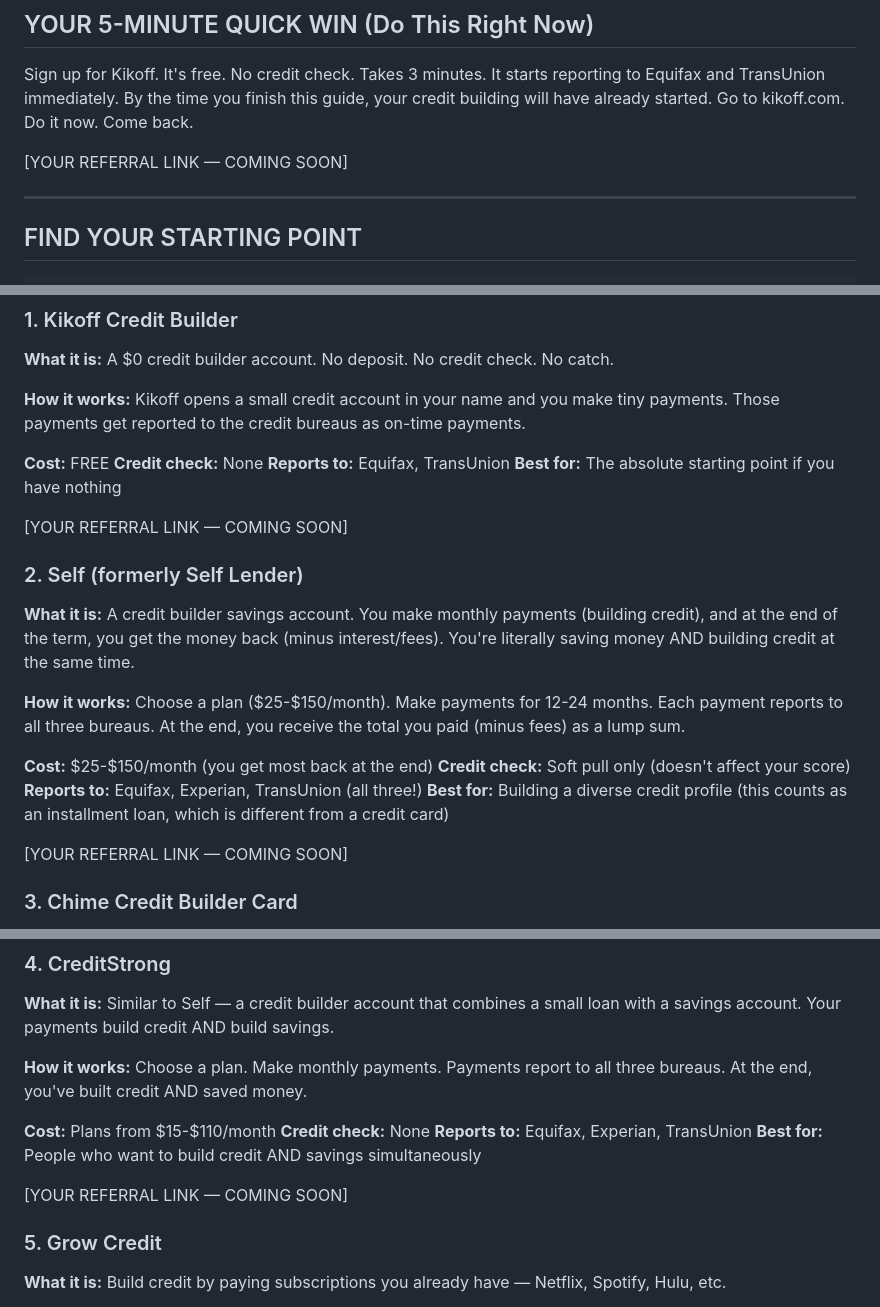
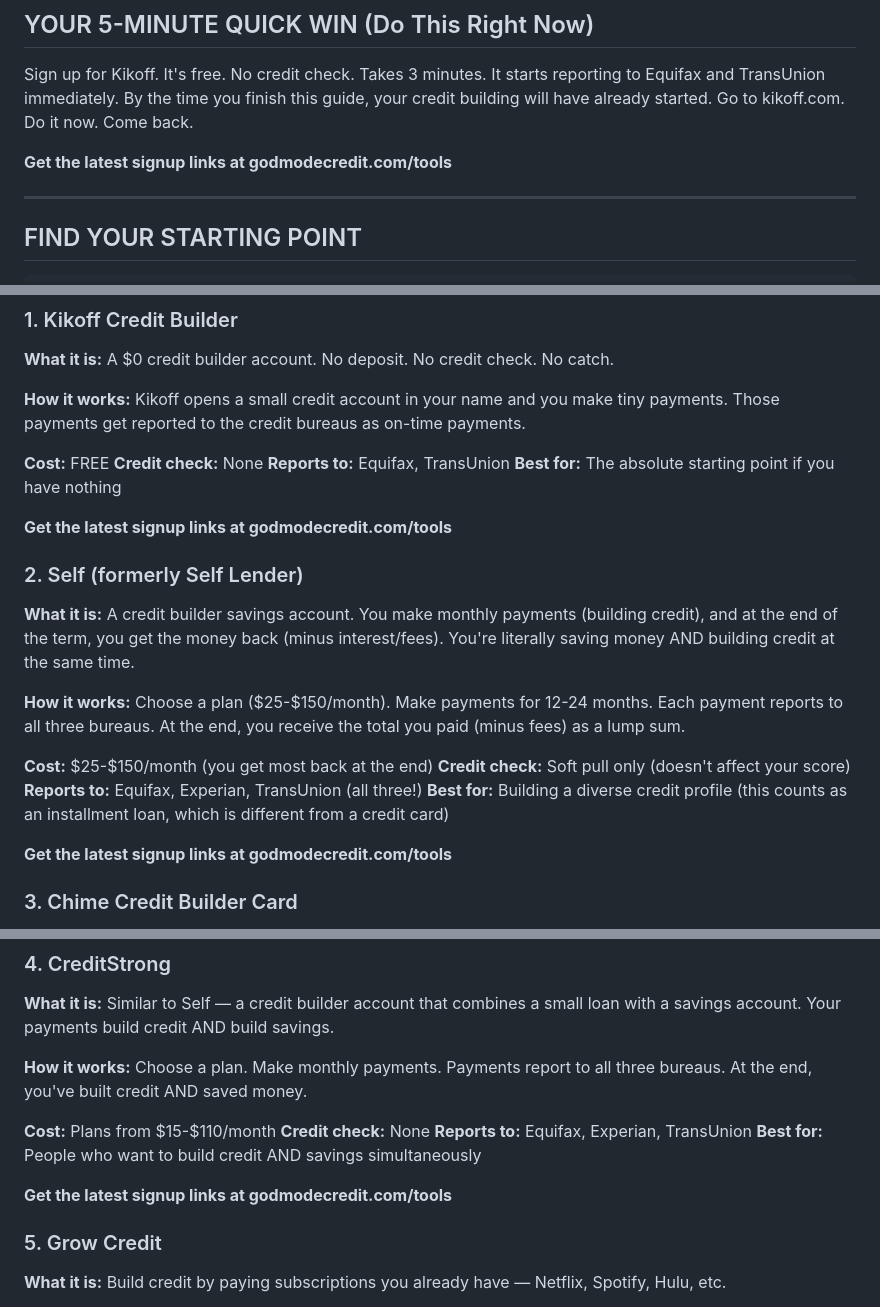
Before and after one commit to soulhustleai/my-project, a Markdown page: god-mode-credit/products/cards-that-say-yes.md, 3 parts joined by grey strips. Drawn GitHub-style.

```diff
--- a/god-mode-credit/products/cards-that-say-yes.md
+++ b/god-mode-credit/products/cards-that-say-yes.md
@@ -13,7 +13,7 @@
 
 Sign up for Kikoff. It's free. No credit check. Takes 3 minutes. It starts reporting to Equifax and TransUnion immediately. By the time you finish this guide, your credit building will have already started. Go to kikoff.com. Do it now. Come back.
 
-[YOUR REFERRAL LINK — COMING SOON]
+**Get the latest signup links at godmodecredit.com/tools**
 
 ---
 
@@ -90,7 +90,7 @@ Every card/account below includes:
 **Reports to:** Equifax, TransUnion
 **Best for:** The absolute starting point if you have nothing
 
-[YOUR REFERRAL LINK — COMING SOON]
+**Get the latest signup links at godmodecredit.com/tools**
 
 ### 2. Self (formerly Self Lender)
 **What it is:** A credit builder savings account. You make monthly payments (building credit), and at the end of the term, you get the money back (minus interest/fees). You're literally saving money AND building credit at the same time.
@@ -102,7 +102,7 @@ Every card/account below includes:
 **Reports to:** Equifax, Experian, TransUnion (all three!)
 **Best for:** Building a diverse credit profile (this counts as an installment loan, which is different from a credit card)
 
-[YOUR REFERRAL LINK — COMING SOON]
+**Get the latest signup links at godmodecredit.com/tools**
 
 ### 3. Chime Credit Builder Card
 **What it is:** A secured credit card with no credit check and no annual fee. You load money onto it, then spend that money — and Chime reports it as credit card activity.
@@ -125,7 +125,7 @@ Every card/account below includes:
 **Reports to:** Equifax, Experian, TransUnion
 **Best for:** People who want to build credit AND savings simultaneously
 
-[YOUR REFERRAL LINK — COMING SOON]
+**Get the latest signup links at godmodecredit.com/tools**
 
 ### 5. Grow Credit
 **What it is:** Build credit by paying subscriptions you already have — Netflix, Spotify, Hulu, etc.
```
Also changed, not shown: god-mode-credit/products/ai-credit-repair-toolkit.md (+7 -2 lines), god-mode-credit/products/the-dispute-letter-pack.md (+5 -1 lines).
